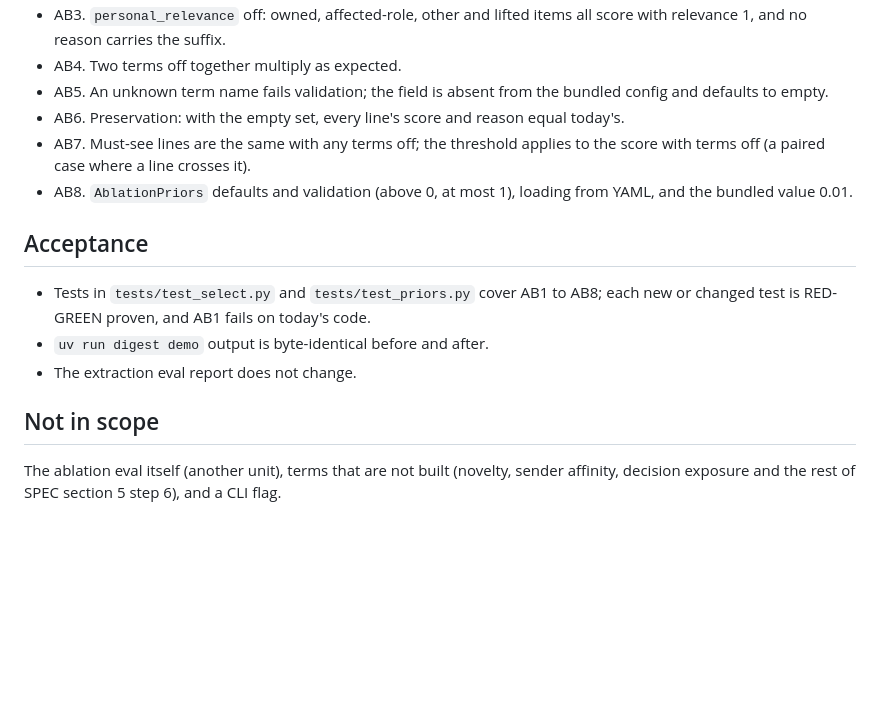
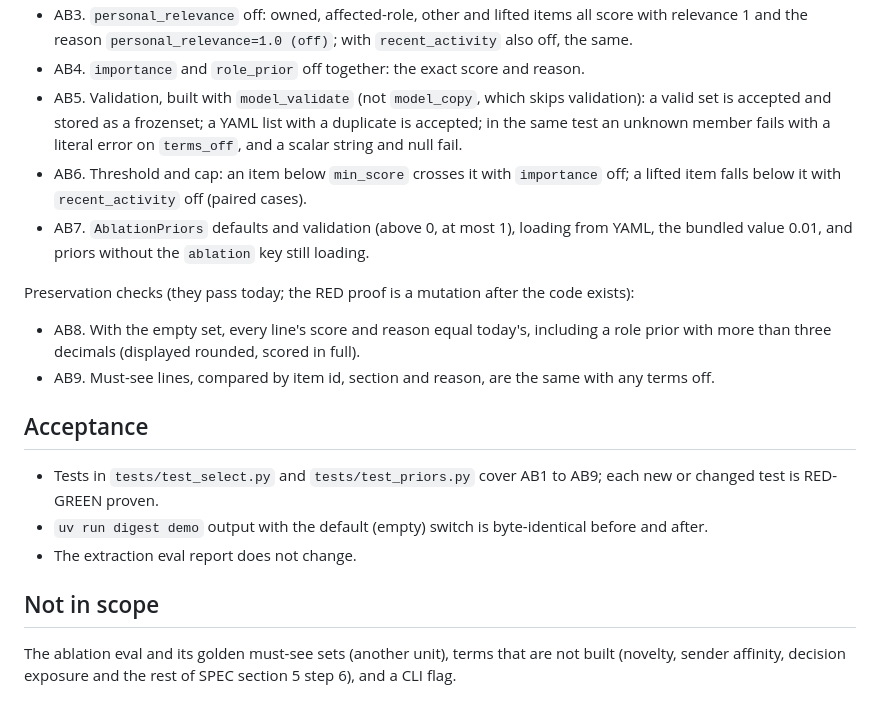
Before and after one commit to gnolnait/evercurrent-takehome, a Markdown page: docs/plans/ablation-switch.md, the part around one of its changes. Drawn GitHub-style; blank space fills up the shorter version.

```diff
--- a/docs/plans/ablation-switch.md
+++ b/docs/plans/ablation-switch.md
@@ -52,22 +80,32 @@ the eval sets it.
 - AB3. `personal_relevance` off: owned, affected-role, other and lifted items all score
-  with relevance 1, and no reason carries the suffix.
-- AB4. Two terms off together multiply as expected.
-- AB5. An unknown term name fails validation; the field is absent from the bundled config
-  and defaults to empty.
-- AB6. Preservation: with the empty set, every line's score and reason equal today's.
-- AB7. Must-see lines are the same with any terms off; the threshold applies to the score
-  with terms off (a paired case where a line crosses it).
-- AB8. `AblationPriors` defaults and validation (above 0, at most 1), loading from YAML,
-  and the bundled value 0.01.
+  with relevance 1 and the reason `personal_relevance=1.0 (off)`; with
+  `recent_activity` also off, the same.
+- AB4. `importance` and `role_prior` off together: the exact score and reason.
+- AB5. Validation, built with `model_validate` (not `model_copy`, which skips
+  validation): a valid set is accepted and stored as a frozenset; a YAML list with a
+  duplicate is accepted; in the same test an unknown member fails with a literal error on
+  `terms_off`, and a scalar string and null fail.
+- AB6. Threshold and cap: an item below `min_score` crosses it with `importance` off; a
+  lifted item falls below it with `recent_activity` off (paired cases).
+- AB7. `AblationPriors` defaults and validation (above 0, at most 1), loading from YAML,
+  the bundled value 0.01, and priors without the `ablation` key still loading.
+
+Preservation checks (they pass today; the RED proof is a mutation after the code exists):
+- AB8. With the empty set, every line's score and reason equal today's, including a role
+  prior with more than three decimals (displayed rounded, scored in full).
+- AB9. Must-see lines, compared by item id, section and reason, are the same with any
+  terms off.
 
 ## Acceptance
 
-- Tests in `tests/test_select.py` and `tests/test_priors.py` cover AB1 to AB8; each new or
-  changed test is RED-GREEN proven, and AB1 fails on today's code.
-- `uv run digest demo` output is byte-identical before and after.
+- Tests in `tests/test_select.py` and `tests/test_priors.py` cover AB1 to AB9; each new or
+  changed test is RED-GREEN proven.
+- `uv run digest demo` output with the default (empty) switch is byte-identical before and
+  after.
 - The extraction eval report does not change.
 
 ## Not in scope
 
-The ablation eval itself (another unit), terms that are not built (novelty, sender
-affinity, decision exposure and the rest of SPEC section 5 step 6), and a CLI flag.
+The ablation eval and its golden must-see sets (another unit), terms that are not built
+(novelty, sender affinity, decision exposure and the rest of SPEC section 5 step 6), and a
+CLI flag.
```
Also changed, not shown: other parts of docs/plans/ablation-switch.md (+62 -34 lines).
